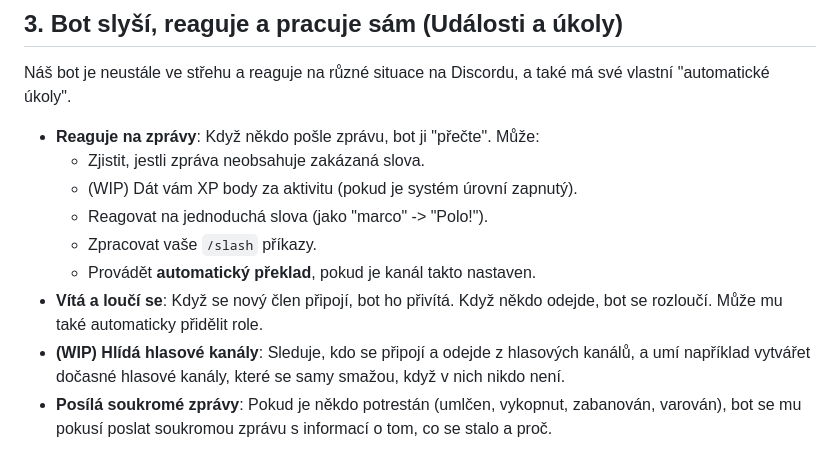
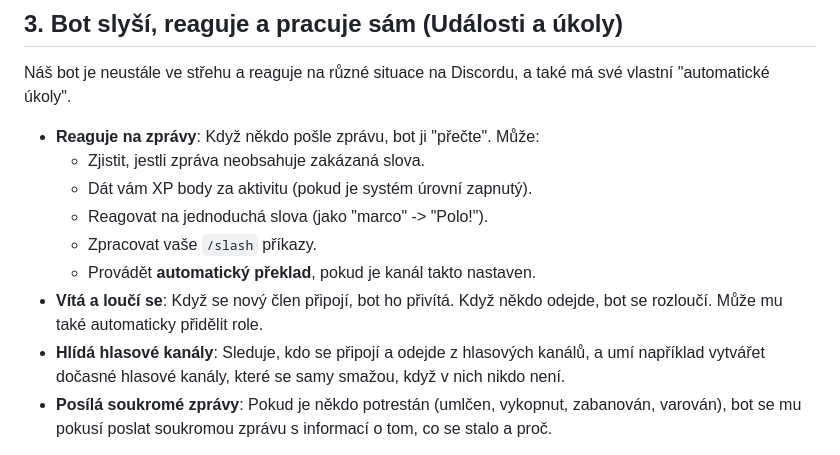
Before and after one commit to papiscze/czbot, a Markdown page: README.md, the part around the change. GitHub-like rendering.

```diff
--- a/README.md
+++ b/README.md
@@ -73,12 +73,12 @@ Náš bot je neustále ve střehu a reaguje na různé situace na Discordu, a ta
 
 * **Reaguje na zprávy**: Když někdo pošle zprávu, bot ji "přečte". Může:
     * Zjistit, jestli zpráva neobsahuje zakázaná slova.
-    * (WIP) Dát vám XP body za aktivitu (pokud je systém úrovní zapnutý).
+    * Dát vám XP body za aktivitu (pokud je systém úrovní zapnutý).
     * Reagovat na jednoduchá slova (jako "marco" -> "Polo!").
     * Zpracovat vaše `/slash` příkazy.
     * Provádět **automatický překlad**, pokud je kanál takto nastaven.
 * **Vítá a loučí se**: Když se nový člen připojí, bot ho přivítá. Když někdo odejde, bot se rozloučí. Může mu také automaticky přidělit role.
-* **(WIP) Hlídá hlasové kanály**: Sleduje, kdo se připojí a odejde z hlasových kanálů, a umí například vytvářet dočasné hlasové kanály, které se samy smažou, když v nich nikdo není.
+* **Hlídá hlasové kanály**: Sleduje, kdo se připojí a odejde z hlasových kanálů, a umí například vytvářet dočasné hlasové kanály, které se samy smažou, když v nich nikdo není.
 * **Posílá soukromé zprávy**: Pokud je někdo potrestán (umlčen, vykopnut, zabanován, varován), bot se mu pokusí poslat soukromou zprávu s informací o tom, co se stalo a proč.
 
 **Automatické úkoly (běží samy)**: Bot má naplánované věci, které dělá automaticky v pravidelných intervalech, aniž byste ho museli žádat:
```
